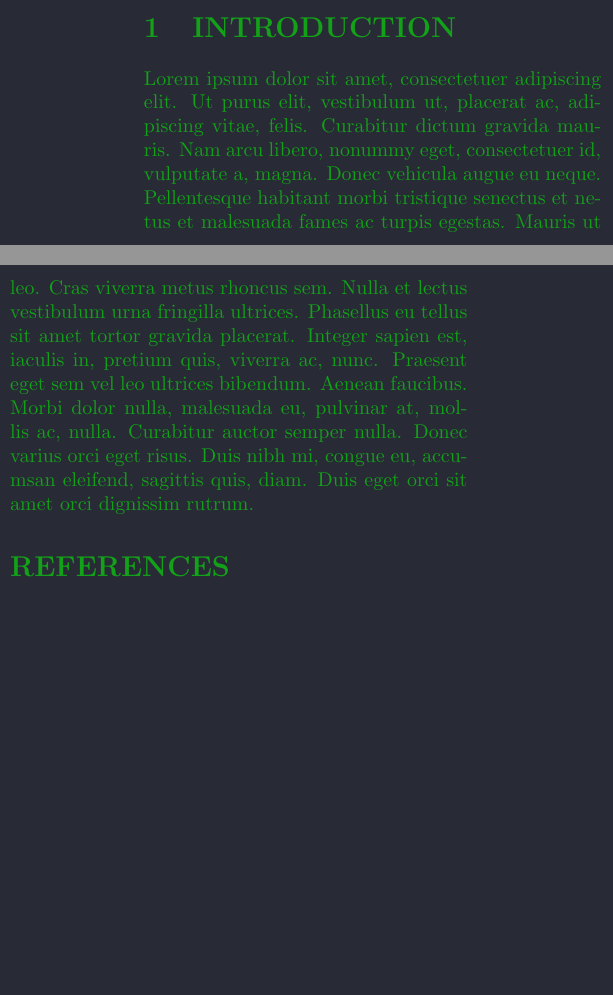
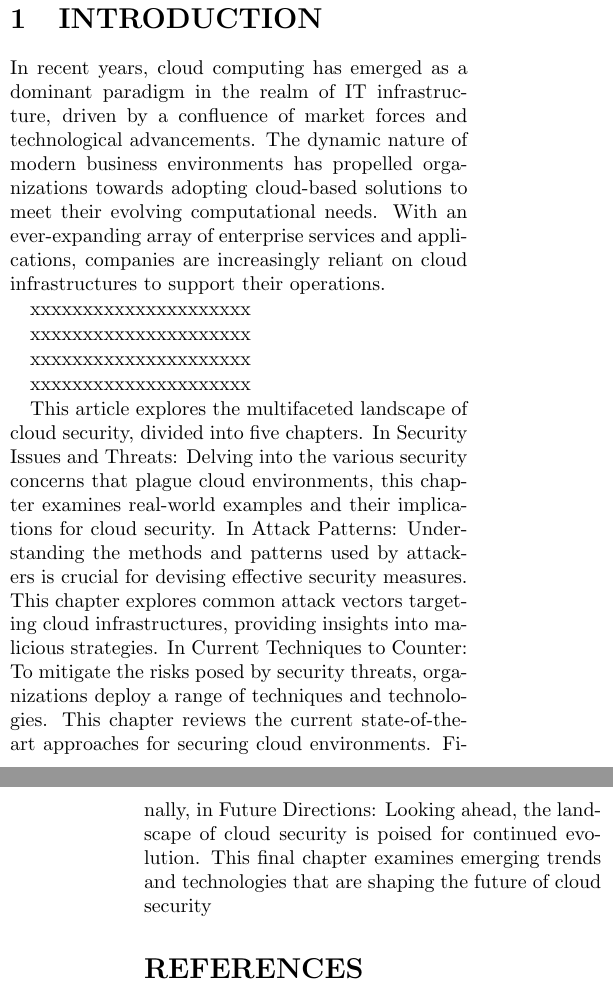
Before and after one commit to vvn20206205/Tech, a LaTeX paper (contents/overleaf/main.tex, which reads contents/overleaf/contents/INTRODUCTION.tex): two parts of the columns of page 1 of 2 before the commit and two parts of the columns of pages 1 and 2 of 2 after it, joined at a grey line, cut so that both start at the same text, the shorter picture padded with empty space. Compiled offline with pdfLaTeX.

Commit message:
update INTRODUCTION.tex, abstract.tex, main.pdf and main.tex

```diff
--- a/contents/overleaf/contents/INTRODUCTION.tex
+++ b/contents/overleaf/contents/INTRODUCTION.tex
@@ -1 +1,24 @@
-\lipsum[1]
+In recent years, cloud computing has emerged as a dominant paradigm in the realm of IT infrastructure, driven by a confluence of market forces and technological advancements. The dynamic nature of modern business environments has propelled organizations towards adopting cloud-based solutions to meet their evolving computational needs. With an ever-expanding array of enterprise services and applications, companies are increasingly reliant on cloud infrastructures to support their operations.
+
+
+
+
+% …………………………………………………………………………………………………………
+%  (chưa biết thêm thông tin gì vào)
+% …………………………………………………………………………………………………………………
+
+
+xxxxxxxxxxxxxxxxxxxxx
+
+
+xxxxxxxxxxxxxxxxxxxxx
+
+
+xxxxxxxxxxxxxxxxxxxxx
+
+
+xxxxxxxxxxxxxxxxxxxxx
+
+
+
+This article explores the multifaceted landscape of cloud security, divided into five chapters. In Security Issues and Threats: Delving into the various security concerns that plague cloud environments, this chapter examines real-world examples and their implications for cloud security. In Attack Patterns: Understanding the methods and patterns used by attackers is crucial for devising effective security measures. This chapter explores common attack vectors targeting cloud infrastructures, providing insights into malicious strategies. In Current Techniques to Counter: To mitigate the risks posed by security threats, organizations deploy a range of techniques and technologies. This chapter reviews the current state-of-the-art approaches for securing cloud environments. Finally, in Future Directions: Looking ahead, the landscape of cloud security is poised for continued evolution. This final chapter examines emerging trends and technologies that are shaping the future of cloud security
--- a/contents/overleaf/main.tex
+++ b/contents/overleaf/main.tex
@@ -15,8 +15,8 @@
 
 % Dùng để sử dụng màu
 \usepackage{xcolor}
-\pagecolor[RGB]{40, 42, 54} % Đặt màu nền
-\color[RGB]{18, 161, 24} % Đặt màu chữ
+% \pagecolor[RGB]{40, 42, 54} % Đặt màu nền
+% \color[RGB]{18, 161, 24} % Đặt màu chữ
 
 % Dùng để tạo keywords
 \providecommand{\keywords}[1]{\textbf{\textit{Keywords.}} #1}
```
Also changed, not shown: contents/overleaf/contents/abstract.tex (+1 -1 lines), contents/overleaf/main.pdf, contents/overleaf/main.tex (1 more changed lines).
